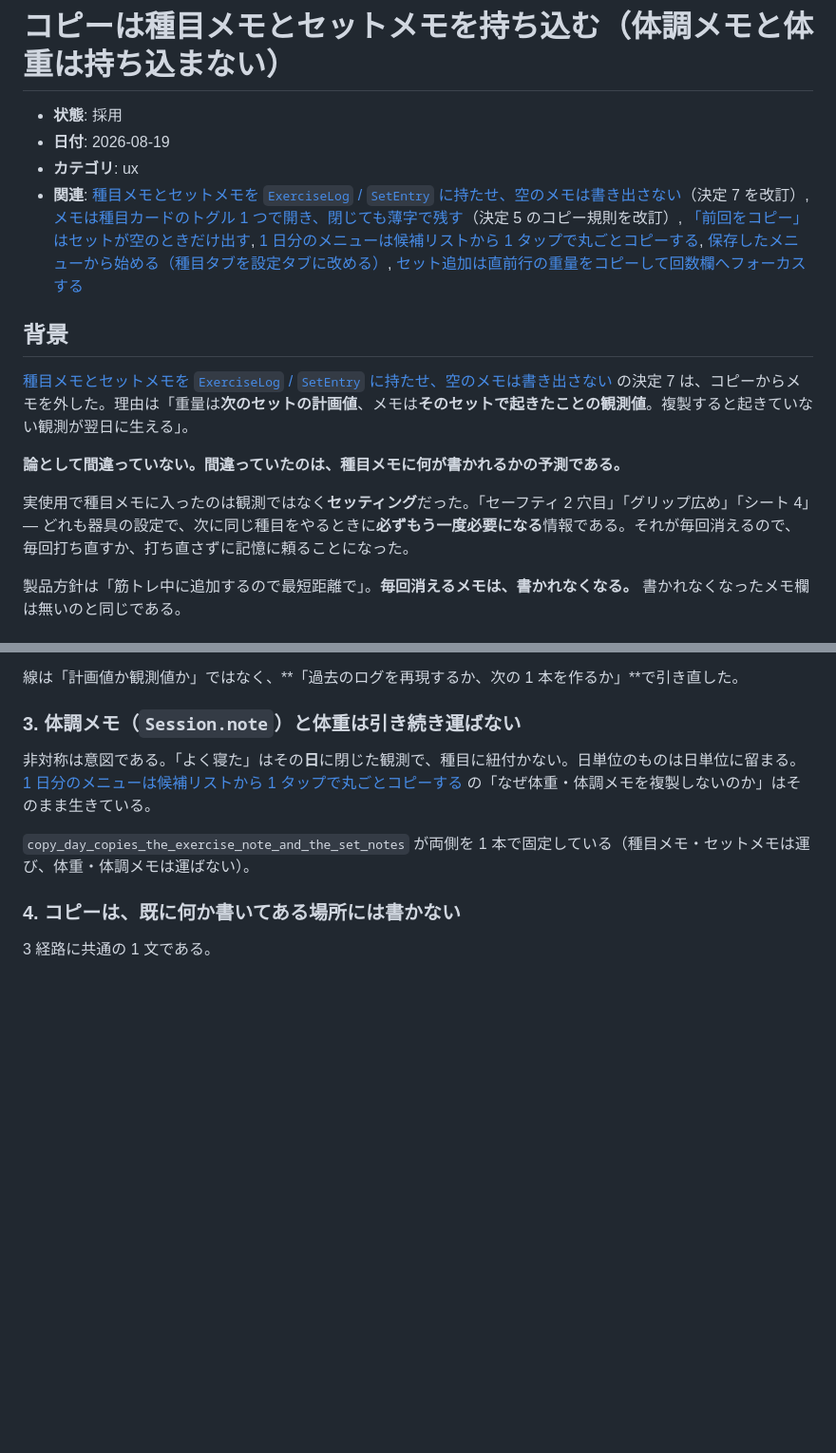
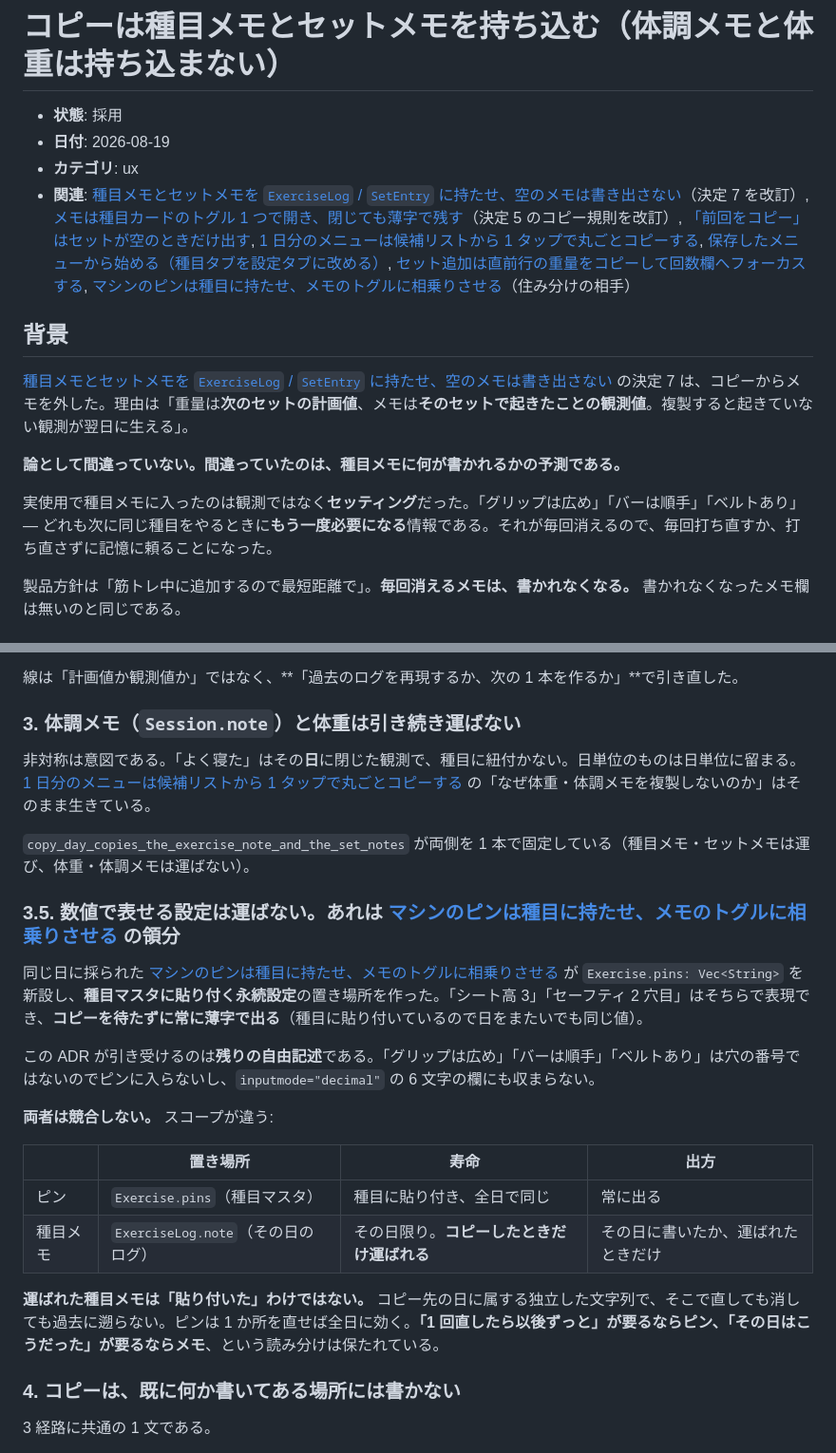
Before and after one commit to Asugawara/fitness-memo, a Markdown page: adr/ux/copy-carries-the-notes.md, 2 parts joined by grey strips. Shown at 95% size. Rendered like a GitHub page; blank space fills up the shorter version.

Commit message:
docs(adr): マシンのピンとメモの住み分けを両方の ADR に書く
rebase で main の [マシンのピンは種目に持たせ、メモのトグルに相乗りさせる] が入り、
**同じ問題（セッティングが毎回消える）に対する 2 つ目の答え**が同じ日に採られていた
ことが分かった。実装は競合しないが、書いてある論拠が食い違う。

- こちらの ADR は「種目メモに入るのはセッティング」の例として「セーフティ 2 穴目」
  「シート 4」を挙げていた。**それはピンで表現すべきもの**で、しかもピンなら種目に
  貼り付くのでコピーを待たずに常に出る。例を自由記述（「グリップは広め」「バーは順手」
  「ベルトあり」）に差し替え、住み分けの節（決定 3.5）を足した
- ピン側の ADR は背景で「メモは 2 つあるがどちらもその日のもので**日をまたいで残らない**」
  と書いていた。コピーが運ぶようになったので厳密には「コピーしたときだけ運ばれる」。
  ただし運ばれた先はその日のログに属する独立した文字列で、貼り付いてはいない
  （直しても過去に遡らない）ので、**あちらの決定は 1 つも変わらない**。補足として注記した

住み分けは「1 回直したら以後ずっと」ならピン、「その日はこうだった」ならメモ。
README にも同じ案内を入れてある（前のコミットで解決した競合の中）。

```diff
--- a/adr/ux/copy-carries-the-notes.md
+++ b/adr/ux/copy-carries-the-notes.md
@@ -3,7 +3,7 @@
 - **状態**: 採用
 - **日付**: 2026-08-19
 - **カテゴリ**: ux
-- **関連**: [種目メモとセットメモを `ExerciseLog` / `SetEntry` に持たせ、空のメモは書き出さない](../data-model/notes-on-logs-and-sets.md)（決定 7 を改訂）, [メモは種目カードのトグル 1 つで開き、閉じても薄字で残す](exercise-and-set-notes-behind-one-toggle.md)（決定 5 のコピー規則を改訂）, [「前回をコピー」はセットが空のときだけ出す](copy-button-only-when-empty.md), [1 日分のメニューは候補リストから 1 タップで丸ごとコピーする](copy-whole-day-menu.md), [保存したメニューから始める（種目タブを設定タブに改める）](start-from-a-saved-routine.md), [セット追加は直前行の重量をコピーして回数欄へフォーカスする](set-entry-prefill-and-focus.md)
+- **関連**: [種目メモとセットメモを `ExerciseLog` / `SetEntry` に持たせ、空のメモは書き出さない](../data-model/notes-on-logs-and-sets.md)（決定 7 を改訂）, [メモは種目カードのトグル 1 つで開き、閉じても薄字で残す](exercise-and-set-notes-behind-one-toggle.md)（決定 5 のコピー規則を改訂）, [「前回をコピー」はセットが空のときだけ出す](copy-button-only-when-empty.md), [1 日分のメニューは候補リストから 1 タップで丸ごとコピーする](copy-whole-day-menu.md), [保存したメニューから始める（種目タブを設定タブに改める）](start-from-a-saved-routine.md), [セット追加は直前行の重量をコピーして回数欄へフォーカスする](set-entry-prefill-and-focus.md), [マシンのピンは種目に持たせ、メモのトグルに相乗りさせる](machine-pins-on-the-exercise.md)（住み分けの相手）
 
 ## 背景
 
@@ -11,7 +11,7 @@
 
 **論として間違っていない。間違っていたのは、種目メモに何が書かれるかの予測である。**
 
-実使用で種目メモに入ったのは観測ではなく**セッティング**だった。「セーフティ 2 穴目」「グリップ広め」「シート 4」— どれも器具の設定で、次に同じ種目をやるときに**必ずもう一度必要になる**情報である。それが毎回消えるので、毎回打ち直すか、打ち直さずに記憶に頼ることになった。
+実使用で種目メモに入ったのは観測ではなく**セッティング**だった。「グリップは広め」「バーは順手」「ベルトあり」— どれも次に同じ種目をやるときに**もう一度必要になる**情報である。それが毎回消えるので、毎回打ち直すか、打ち直さずに記憶に頼ることになった。
 
 製品方針は「筋トレ中に追加するので最短距離で」。**毎回消えるメモは、書かれなくなる。** 書かれなくなったメモ欄は無いのと同じである。
 
@@ -36,6 +36,21 @@
 非対称は意図である。「よく寝た」はその**日**に閉じた観測で、種目に紐付かない。日単位のものは日単位に留まる。[1 日分のメニューは候補リストから 1 タップで丸ごとコピーする](copy-whole-day-menu.md) の「なぜ体重・体調メモを複製しないのか」はそのまま生きている。
 
 `copy_day_copies_the_exercise_note_and_the_set_notes` が両側を 1 本で固定している（種目メモ・セットメモは運び、体重・体調メモは運ばない）。
+
+### 3.5. 数値で表せる設定は運ばない。あれは [マシンのピンは種目に持たせ、メモのトグルに相乗りさせる](machine-pins-on-the-exercise.md) の領分
+
+同じ日に採られた [マシンのピンは種目に持たせ、メモのトグルに相乗りさせる](machine-pins-on-the-exercise.md) が `Exercise.pins: Vec<String>` を新設し、**種目マスタに貼り付く永続設定**の置き場所を作った。「シート高 3」「セーフティ 2 穴目」はそちらで表現でき、**コピーを待たずに常に薄字で出る**（種目に貼り付いているので日をまたいでも同じ値）。
+
+この ADR が引き受けるのは**残りの自由記述**である。「グリップは広め」「バーは順手」「ベルトあり」は穴の番号ではないのでピンに入らないし、`inputmode="decimal"` の 6 文字の欄にも収まらない。
+
+**両者は競合しない。** スコープが違う:
+
+| | 置き場所 | 寿命 | 出方 |
+|---|---|---|---|
+| ピン | `Exercise.pins`（種目マスタ） | 種目に貼り付き、全日で同じ | 常に出る |
+| 種目メモ | `ExerciseLog.note`（その日のログ） | その日限り。**コピーしたときだけ運ばれる** | その日に書いたか、運ばれたときだけ |
+
+**運ばれた種目メモは「貼り付いた」わけではない。** コピー先の日に属する独立した文字列で、そこで直しても消しても過去に遡らない。ピンは 1 か所を直せば全日に効く。**「1 回直したら以後ずっと」が要るならピン、「その日はこうだった」が要るならメモ**、という読み分けは保たれている。
 
 ### 4. コピーは、既に何か書いてある場所には書かない
 
```
Also changed, not shown: adr/ux/machine-pins-on-the-exercise.md (+3 -1 lines).
